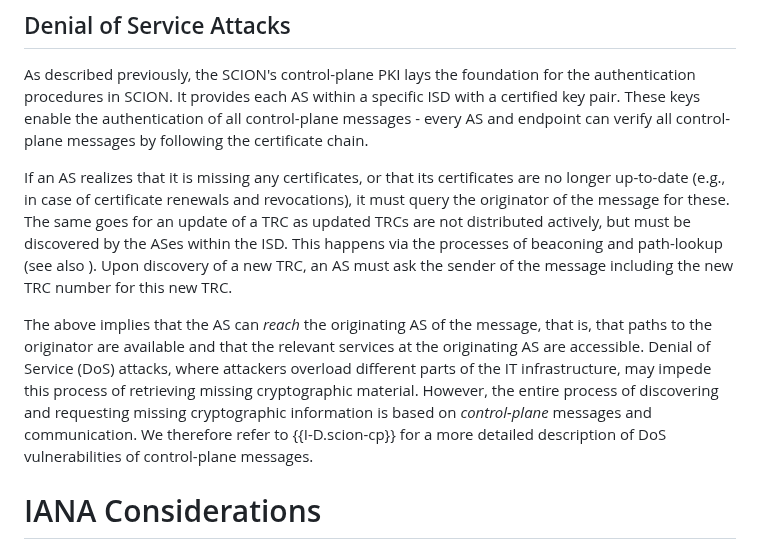
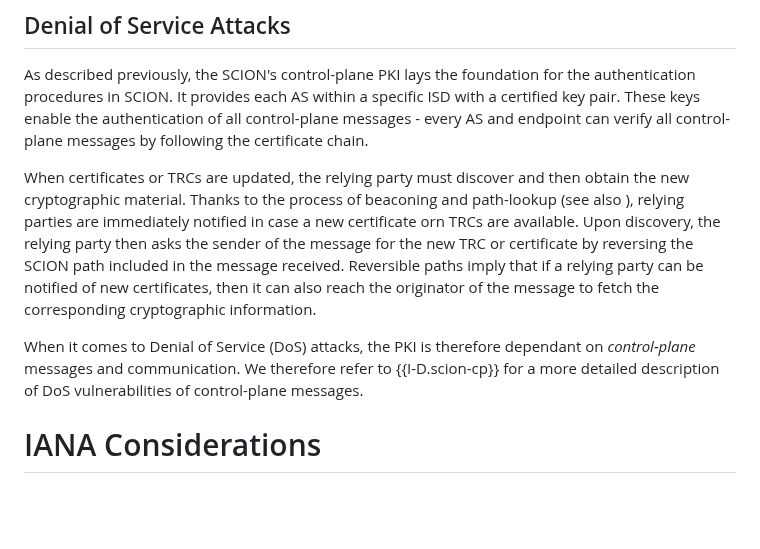
Before and after one commit to scionassociation/scion-cppki_I-D, a Markdown page: draft-dekater-scion-pki.md, the part around one of its changes. Rendered like a GitHub page; blank space fills up the shorter version.

Commit message:
Denial of Service Attacks - simplify

```diff
--- a/draft-dekater-scion-pki.md
+++ b/draft-dekater-scion-pki.md
@@ -1359,9 +1359,9 @@ This section deals with possible recovery from compromises discussed in the prev
 
 As described previously, the SCION's control-plane PKI lays the foundation for the authentication procedures in SCION. It provides each AS within a specific ISD with a certified key pair. These keys enable the authentication of all control-plane messages - every AS and endpoint can verify all control-plane messages by following the certificate chain.
 
-If an AS realizes that it is missing any certificates, or that its certificates are no longer up-to-date (e.g., in case of certificate renewals and revocations), it must query the originator of the message for these. The same goes for an update of a TRC as updated TRCs are not distributed actively, but must be discovered by the ASes within the ISD. This happens via the processes of beaconing and path-lookup (see also [](#discover-trcupdate)). Upon discovery of a new TRC, an AS must ask the sender of the message including the new TRC number for this new TRC.
-
-The above implies that the AS can *reach* the originating AS of the message, that is, that paths to the originator are available and that the relevant services at the originating AS are accessible. Denial of Service (DoS) attacks, where attackers overload different parts of the IT infrastructure, may impede this process of retrieving missing cryptographic material. However, the entire process of discovering and requesting missing cryptographic information is based on *control-plane* messages and communication. We therefore refer to {{I-D.scion-cp}} for a more detailed description of DoS vulnerabilities of control-plane messages.
+When certificates or TRCs are updated, the relying party must discover and then obtain the new cryptographic material. Thanks to the process of beaconing and path-lookup (see also [](#discover-trcupdate)), relying parties are immediately notified in case a new certificate orn TRCs are available. Upon discovery, the relying party then asks the sender of the message for the new TRC or certificate by reversing the SCION path included in the message received. Reversible paths imply that if a relying party can be notified of  new certificates, then it can also reach the originator of the message to fetch the corresponding cryptographic information.
+
+When it comes to Denial of Service (DoS) attacks, the PKI is therefore dependant on *control-plane* messages and communication. We therefore refer to {{I-D.scion-cp}} for a more detailed description of DoS vulnerabilities of control-plane messages.
 
 
 
```
Also changed, not shown: other parts of draft-dekater-scion-pki.md (+1 -1 lines).
